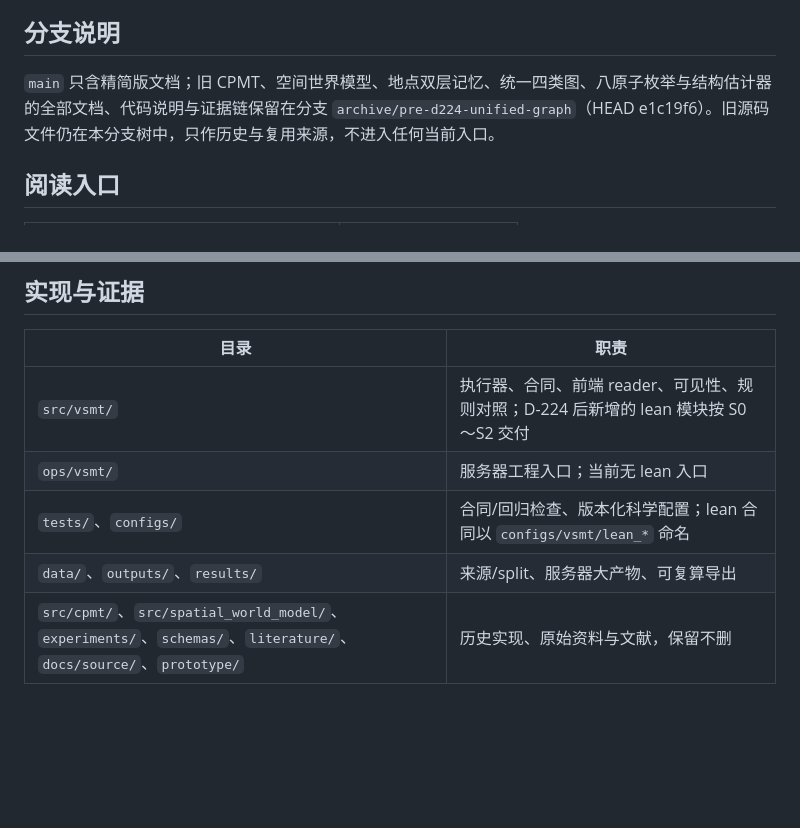
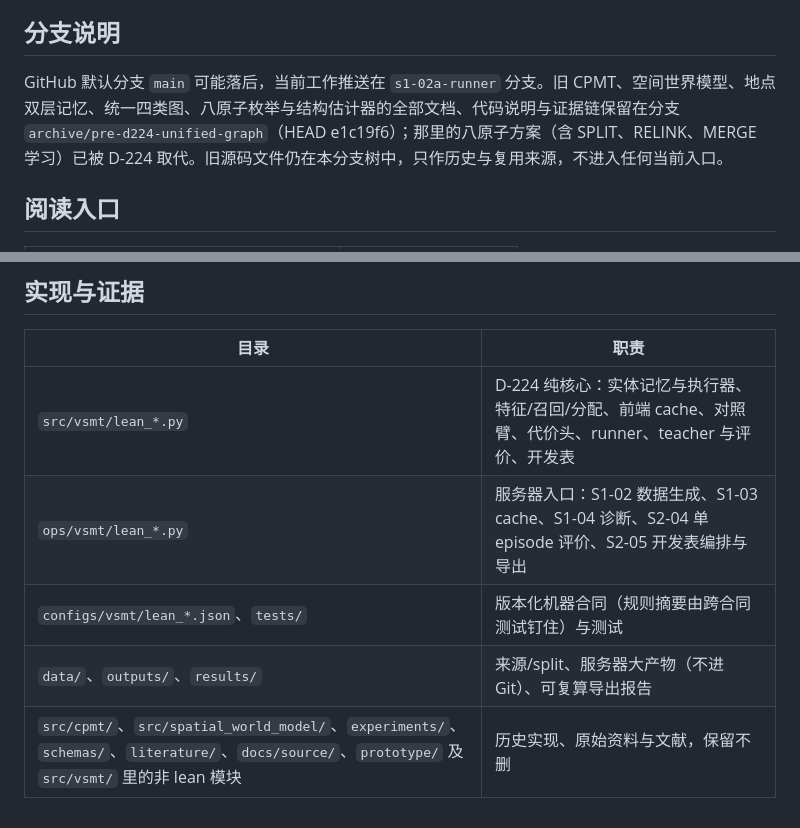
Before and after one commit to JingzeSun/Emboddied_Spatial_Memory, a Markdown page: README.md, 2 parts joined by grey strips. Drawn GitHub-style; blank space fills up the shorter version.

```diff
--- a/README.md
+++ b/README.md
@@ -12,7 +48,7 @@
 
 ## 分支说明
 
-`main` 只含精简版文档；旧 CPMT、空间世界模型、地点双层记忆、统一四类图、八原子枚举与结构估计器的全部文档、代码说明与证据链保留在分支 `archive/pre-d224-unified-graph`（HEAD e1c19f6）。旧源码文件仍在本分支树中，只作历史与复用来源，不进入任何当前入口。
+GitHub 默认分支 `main` 可能落后，当前工作推送在 `s1-02a-runner` 分支。旧 CPMT、空间世界模型、地点双层记忆、统一四类图、八原子枚举与结构估计器的全部文档、代码说明与证据链保留在分支 `archive/pre-d224-unified-graph`（HEAD e1c19f6）；那里的八原子方案（含 SPLIT、RELINK、MERGE 学习）已被 D-224 取代。旧源码文件仍在本分支树中，只作历史与复用来源，不进入任何当前入口。
 
 ## 阅读入口
 
@@ -30,8 +66,8 @@
 
 | 目录 | 职责 |
 |---|---|
-| `src/vsmt/` | 执行器、合同、前端 reader、可见性、规则对照；D-224 后新增的 lean 模块按 S0～S2 交付 |
-| `ops/vsmt/` | 服务器工程入口；当前无 lean 入口 |
-| `tests/`、`configs/` | 合同/回归检查、版本化科学配置；lean 合同以 `configs/vsmt/lean_*` 命名 |
-| `data/`、`outputs/`、`results/` | 来源/split、服务器大产物、可复算导出 |
-| `src/cpmt/`、`src/spatial_world_model/`、`experiments/`、`schemas/`、`literature/`、`docs/source/`、`prototype/` | 历史实现、原始资料与文献，保留不删 |
+| `src/vsmt/lean_*.py` | D-224 纯核心：实体记忆与执行器、特征/召回/分配、前端 cache、对照臂、代价头、runner、teacher 与评价、开发表 |
+| `ops/vsmt/lean_*.py` | 服务器入口：S1-02 数据生成、S1-03 cache、S1-04 诊断、S2-04 单 episode 评价、S2-05 开发表编排与导出 |
+| `configs/vsmt/lean_*.json`、`tests/` | 版本化机器合同（规则摘要由跨合同测试钉住）与测试 |
+| `data/`、`outputs/`、`results/` | 来源/split、服务器大产物（不进 Git）、可复算导出报告 |
+| `src/cpmt/`、`src/spatial_world_model/`、`experiments/`、`schemas/`、`literature/`、`docs/source/`、`prototype/` 及 `src/vsmt/` 里的非 lean 模块 | 历史实现、原始资料与文献，保留不删 |
```
Also changed, not shown: other parts of README.md (+42 -6 lines).
